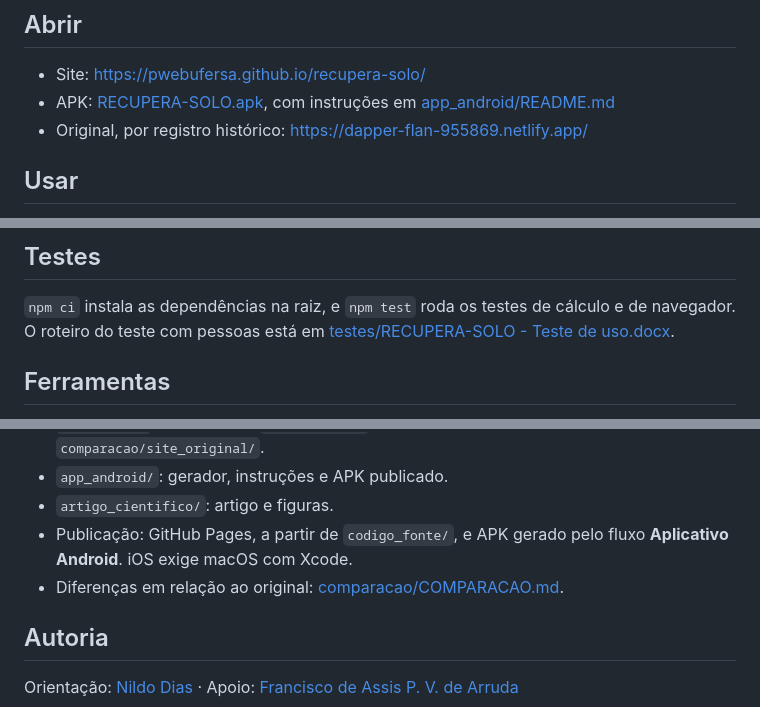
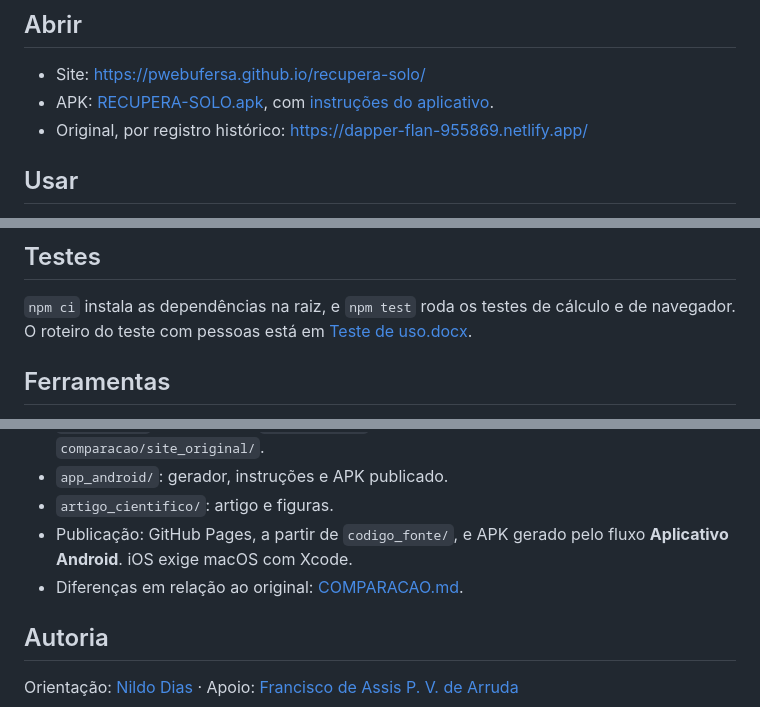
Before and after one commit to pwebufersa/recupera-solo, a Markdown page: README.md, 3 parts joined by grey strips. Rendered like a GitHub page.

```diff
--- a/README.md
+++ b/README.md
@@ -9,7 +9,8 @@ internet.
 ## Abrir
 
 - Site: <https://pwebufersa.github.io/recupera-solo/>
-- APK: [RECUPERA-SOLO.apk](https://github.com/pwebufersa/recupera-solo/raw/main/app_android/RECUPERA-SOLO.apk), com instruções em [app_android/README.md](app_android/README.md)
+- APK: [RECUPERA-SOLO.apk](https://github.com/pwebufersa/recupera-solo/raw/main/app_android/RECUPERA-SOLO.apk),
+  com [instruções do aplicativo](app_android/README.md).
 - Original, por registro histórico: <https://dapper-flan-955869.netlify.app/>
 
 ## Usar
@@ -66,7 +67,7 @@ No exemplo: gesso R$ 28.415,15/ha e enxofre R$ 86.843,13/ha.
 
 `npm ci` instala as dependências na raiz, e `npm test` roda os testes de cálculo
 e de navegador. O roteiro do teste com pessoas está em
-[testes/RECUPERA-SOLO - Teste de uso.docx](<testes/RECUPERA-SOLO - Teste de uso.docx>).
+[Teste de uso.docx](<testes/RECUPERA-SOLO - Teste de uso.docx>).
 
 ## Ferramentas
 
@@ -88,7 +89,7 @@ controle de versão.
 - `artigo_cientifico/`: artigo e figuras.
 - Publicação: GitHub Pages, a partir de `codigo_fonte/`, e APK gerado pelo fluxo
   **Aplicativo Android**. iOS exige macOS com Xcode.
-- Diferenças em relação ao original: [comparacao/COMPARACAO.md](comparacao/COMPARACAO.md).
+- Diferenças em relação ao original: [COMPARACAO.md](comparacao/COMPARACAO.md).
 
 ## Autoria
 
```
Also changed, not shown: comparacao/COMPARACAO.md (+1 -1 lines), artigo_cientifico/figura1.png, artigo_cientifico/figura2.png, comparacao/comparacao-celular.jpg, comparacao/comparacao-desktop.jpg, 4 other files.
